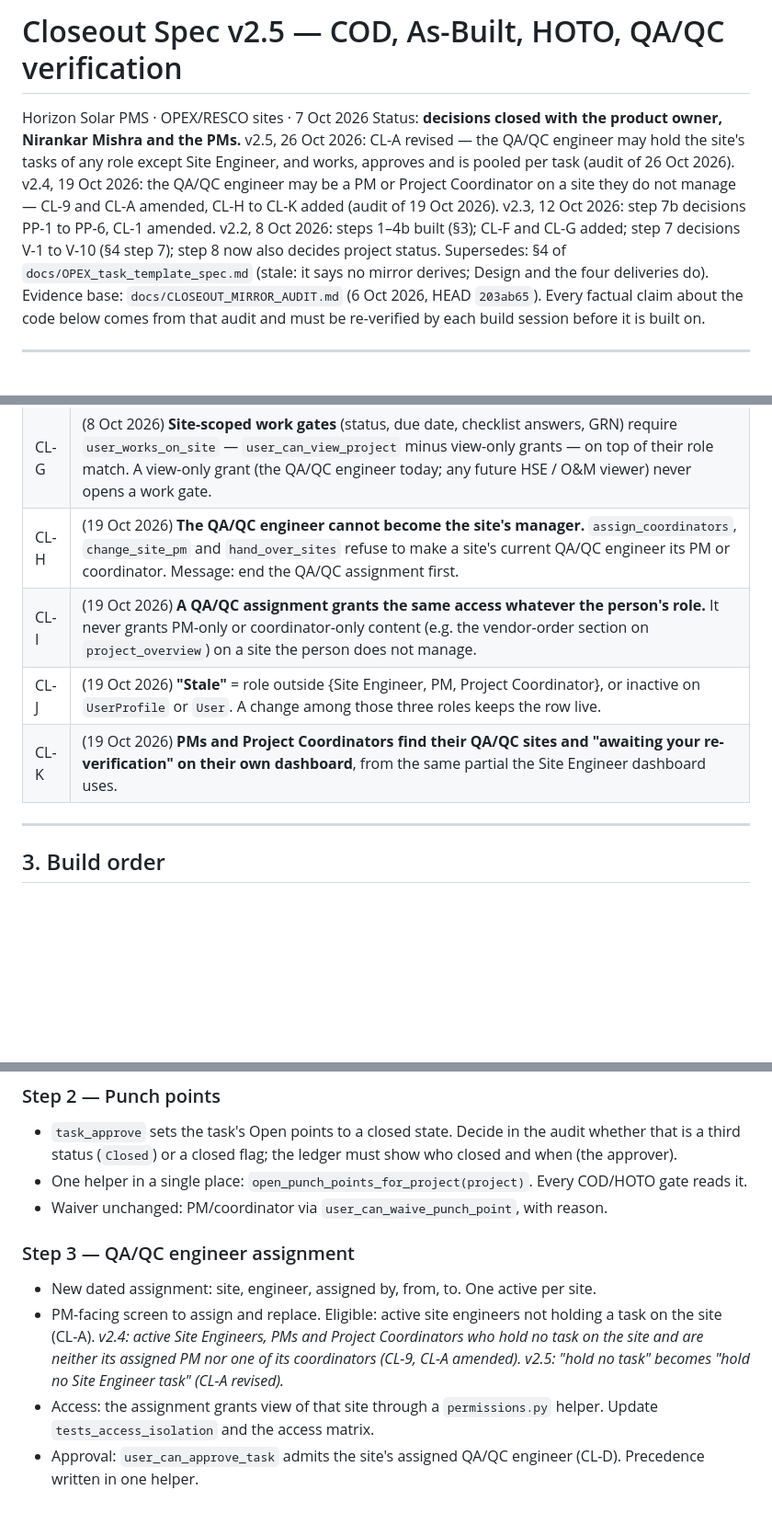
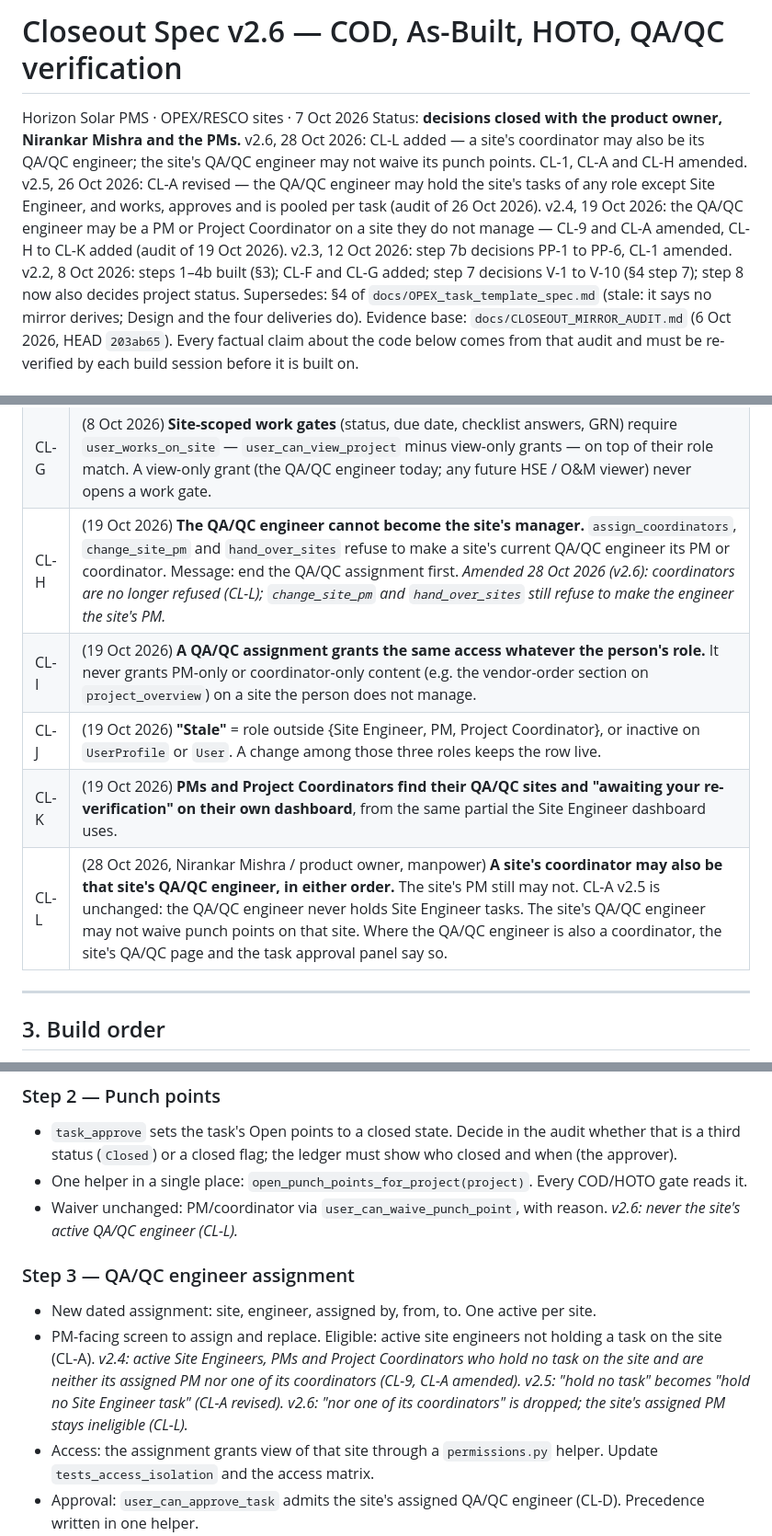
Before and after one commit to Syedzuber/Horizon-Solar-PMS, a Markdown page: docs/CLOSEOUT_SPEC.md, 3 parts joined by grey strips. Shown at 92% size. Rendered like a GitHub page; blank space fills up the shorter version.

Commit message:
Closeout spec v2.6: CL-L added, a site's coordinator may also be its QA/QC engineer
Ruled 28 Oct 2026 by Nirankar Mishra and the product owner (manpower). Either
order; the site's PM still may not. CL-A v2.5 unchanged: no Site Engineer
tasks. The site's QA/QC engineer may not waive its punch points. The QA/QC
page and the task approval panel name the double role. CL-1, CL-A, CL-H
amended.

Co-Authored-By: Claude Opus 5.5 (1M context) <noreply@anthropic.com>

```diff
--- a/docs/CLOSEOUT_SPEC.md
+++ b/docs/CLOSEOUT_SPEC.md
@@ -1,7 +1,7 @@
-# Closeout Spec v2.5 — COD, As-Built, HOTO, QA/QC verification
+# Closeout Spec v2.6 — COD, As-Built, HOTO, QA/QC verification
 
 Horizon Solar PMS · OPEX/RESCO sites · 7 Oct 2026
-Status: **decisions closed with the product owner, Nirankar Mishra and the PMs.** v2.5, 26 Oct 2026: CL-A revised — the QA/QC engineer may hold the site's tasks of any role except Site Engineer, and works, approves and is pooled per task (audit of 26 Oct 2026). v2.4, 19 Oct 2026: the QA/QC engineer may be a PM or Project Coordinator on a site they do not manage — CL-9 and CL-A amended, CL-H to CL-K added (audit of 19 Oct 2026). v2.3, 12 Oct 2026: step 7b decisions PP-1 to PP-6, CL-1 amended. v2.2, 8 Oct 2026: steps 1–4b built (§3); CL-F and CL-G added; step 7 decisions V-1 to V-10 (§4 step 7); step 8 now also decides project status.
+Status: **decisions closed with the product owner, Nirankar Mishra and the PMs.** v2.6, 28 Oct 2026: CL-L added — a site's coordinator may also be its QA/QC engineer; the site's QA/QC engineer may not waive its punch points. CL-1, CL-A and CL-H amended. v2.5, 26 Oct 2026: CL-A revised — the QA/QC engineer may hold the site's tasks of any role except Site Engineer, and works, approves and is pooled per task (audit of 26 Oct 2026). v2.4, 19 Oct 2026: the QA/QC engineer may be a PM or Project Coordinator on a site they do not manage — CL-9 and CL-A amended, CL-H to CL-K added (audit of 19 Oct 2026). v2.3, 12 Oct 2026: step 7b decisions PP-1 to PP-6, CL-1 amended. v2.2, 8 Oct 2026: steps 1–4b built (§3); CL-F and CL-G added; step 7 decisions V-1 to V-10 (§4 step 7); step 8 now also decides project status.
 Supersedes: §4 of `docs/OPEX_task_template_spec.md` (stale: it says no mirror derives; Design and the four deliveries do).
 Evidence base: `docs/CLOSEOUT_MIRROR_AUDIT.md` (6 Oct 2026, HEAD `203ab65`). Every factual claim about the code below comes from that audit and must be re-verified by each build session before it is built on.
 
@@ -37,10 +37,11 @@ No mirror converts to an entered task. No template version change is required fo
 | CL-E | The assigned QA/QC engineer is automatically the **"QA/QC Engineer" signatory** on Final Acceptance. |
 | CL-F | (8 Oct 2026) **COD does not change `Project.status`.** In this codebase Commissioned means "work over": ~30 readers drop it from working lists, while HOTO, As-Built and Completion Certificates are still open after COD. COD is shown from the active COD record instead — CEO pipeline "Commissioned" row, stuck-site rules, and a "COD recorded <date>" pill. COD is refused unless the site is Active or In Progress. Whether HOTO sets Commissioned is decided in step 8 (G59). |
 | CL-G | (8 Oct 2026) **Site-scoped work gates** (status, due date, checklist answers, GRN) require `user_works_on_site` — `user_can_view_project` minus view-only grants — on top of their role match. A view-only grant (the QA/QC engineer today; any future HSE / O&M viewer) never opens a work gate. |
-| CL-H | (19 Oct 2026) **The QA/QC engineer cannot become the site's manager.** `assign_coordinators`, `change_site_pm` and `hand_over_sites` refuse to make a site's current QA/QC engineer its PM or coordinator. Message: end the QA/QC assignment first. |
+| CL-H | (19 Oct 2026) **The QA/QC engineer cannot become the site's manager.** `assign_coordinators`, `change_site_pm` and `hand_over_sites` refuse to make a site's current QA/QC engineer its PM or coordinator. Message: end the QA/QC assignment first. *Amended 28 Oct 2026 (v2.6): coordinators are no longer refused (CL-L); `change_site_pm` and `hand_over_sites` still refuse to make the engineer the site's PM.* |
 | CL-I | (19 Oct 2026) **A QA/QC assignment grants the same access whatever the person's role.** It never grants PM-only or coordinator-only content (e.g. the vendor-order section on `project_overview`) on a site the person does not manage. |
 | CL-J | (19 Oct 2026) **"Stale"** = role outside {Site Engineer, PM, Project Coordinator}, or inactive on `UserProfile` or `User`. A change among those three roles keeps the row live. |
 | CL-K | (19 Oct 2026) **PMs and Project Coordinators find their QA/QC sites and "awaiting your re-verification" on their own dashboard**, from the same partial the Site Engineer dashboard uses. |
+| CL-L | (28 Oct 2026, Nirankar Mishra / product owner, manpower) **A site's coordinator may also be that site's QA/QC engineer, in either order.** The site's PM still may not. CL-A v2.5 is unchanged: the QA/QC engineer never holds Site Engineer tasks. The site's QA/QC engineer may not waive punch points on that site. Where the QA/QC engineer is also a coordinator, the site's QA/QC page and the task approval panel say so. |
 
 ---
 
@@ -90,12 +91,12 @@ Fix, zero schema: if a task already has completions, serve the checklist version
 
 - `task_approve` sets the task's Open points to a closed state. Decide in the audit whether that is a third status (`Closed`) or a closed flag; the ledger must show who closed and when (the approver).
 - One helper in a single place: `open_punch_points_for_project(project)`. Every COD/HOTO gate reads it.
-- Waiver unchanged: PM/coordinator via `user_can_waive_punch_point`, with reason.
+- Waiver unchanged: PM/coordinator via `user_can_waive_punch_point`, with reason. *v2.6: never the site's active QA/QC engineer (CL-L).*
 
 ### Step 3 — QA/QC engineer assignment
 
 - New dated assignment: site, engineer, assigned by, from, to. One active per site.
-- PM-facing screen to assign and replace. Eligible: active site engineers not holding a task on the site (CL-A). *v2.4: active Site Engineers, PMs and Project Coordinators who hold no task on the site and are neither its assigned PM nor one of its coordinators (CL-9, CL-A amended).* *v2.5: "hold no task" becomes "hold no Site Engineer task" (CL-A revised).*
+- PM-facing screen to assign and replace. Eligible: active site engineers not holding a task on the site (CL-A). *v2.4: active Site Engineers, PMs and Project Coordinators who hold no task on the site and are neither its assigned PM nor one of its coordinators (CL-9, CL-A amended).* *v2.5: "hold no task" becomes "hold no Site Engineer task" (CL-A revised).* *v2.6: "nor one of its coordinators" is dropped; the site's assigned PM stays ineligible (CL-L).*
 - Access: the assignment grants view of that site through a `permissions.py` helper. Update `tests_access_isolation` and the access matrix.
 - Approval: `user_can_approve_task` admits the site's assigned QA/QC engineer (CL-D). Precedence written in one helper.
 - **`task_has_independent_approver` must count the site's assigned QA/QC engineer** in its candidate pool (today it reads only `is_qaqc=True` holders). Without this, self-certification (`user_may_self_certify`, migration 0088) fires on sites that do have an independent approver.
```
Also changed, not shown: other parts of docs/CLOSEOUT_SPEC.md (+2 -2 lines).
